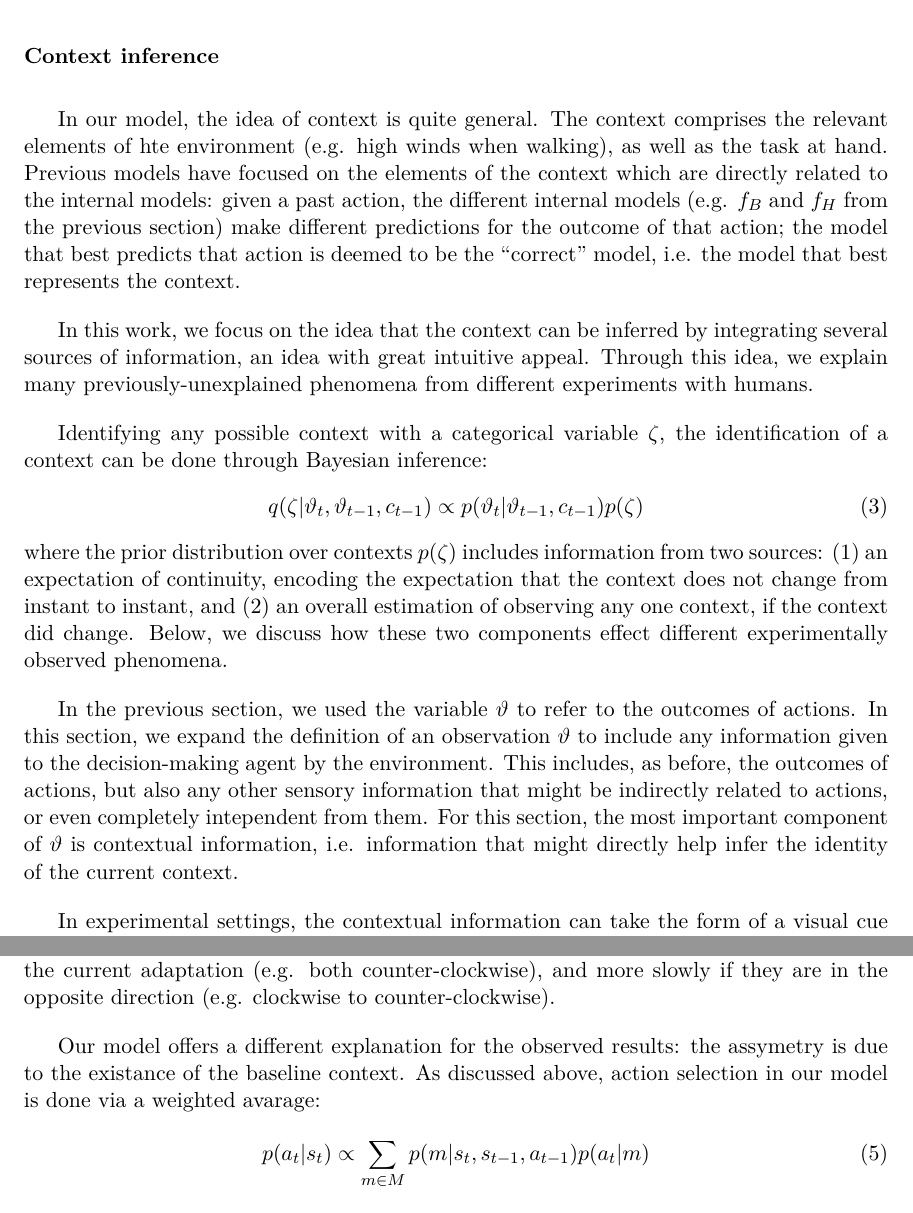
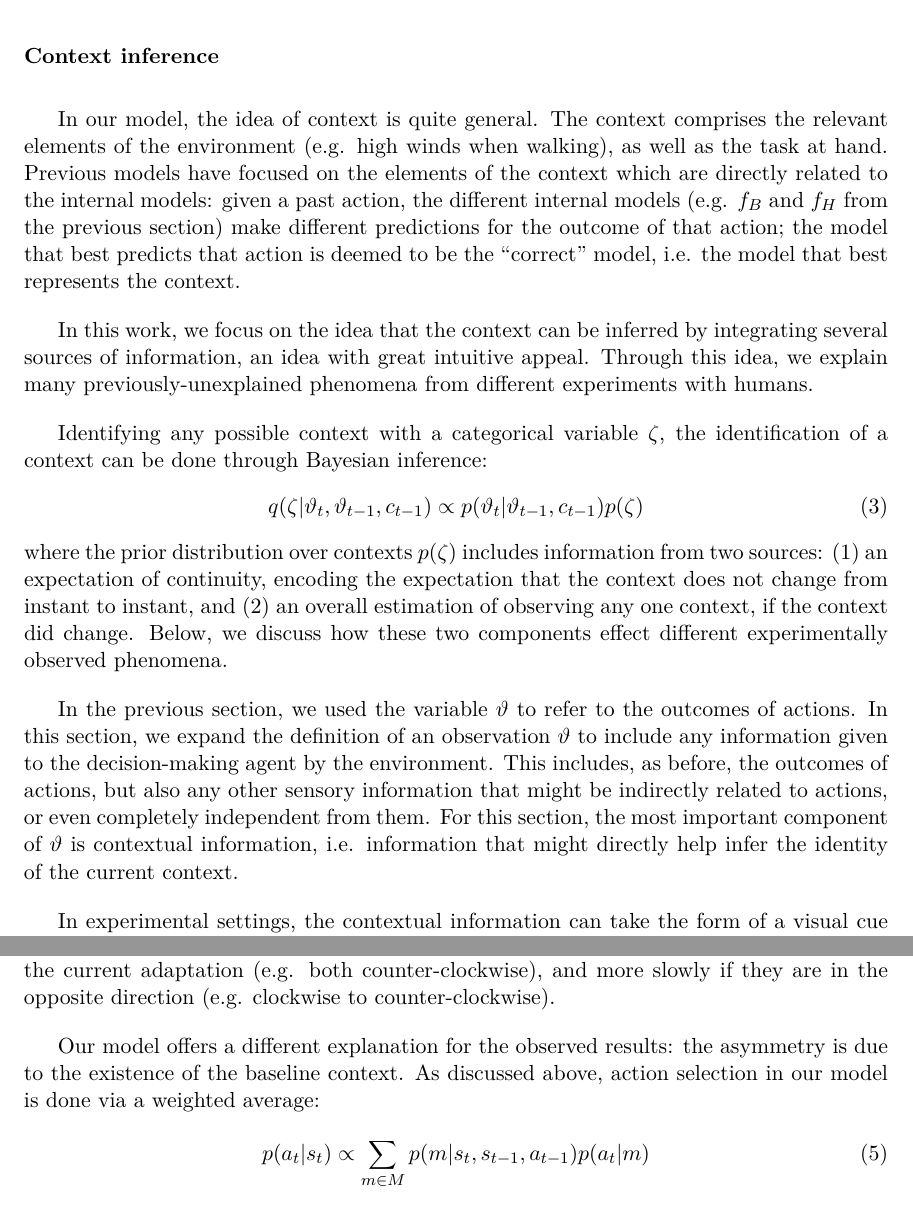
Before and after one commit to dcuevasr/context, a LaTeX paper (adaptation/article/article.tex): two parts of pages 3 and 7 of 15, joined at a grey line, cut so that both start at the same text. Compiled offline with pdfLaTeX.

Commit message:
Update on Overleaf.

```diff
--- a/adaptation/article/article.tex
+++ b/adaptation/article/article.tex
@@ -85,7 +85,7 @@ In this account of motor adaptation, the prediction error signal takes the form
 Not only is the internal model for everyday movements not fixed (i.e. adaptation is possible), it is also not unique. Multiple internal models are used and updated, depending on the task at hand. For example, a person might have an internal model for baseline reaching movements (e.g. with empty hands) $f_B$, and a different one for reaching movements while holding a heavy object, $f_H$. A key aspect of motor adaptation is to select the relevant model to update, should a prediction error arise.
 
 \subsection{Context inference}
-In our model, the idea of context is quite general. The context comprises the relevant elements of hte environment (e.g. high winds when walking), as well as the task at hand. Previous models have focused on the elements of the context which are directly related to the internal models: given a past action, the different internal models (e.g. $f_B$ and $f_H$ from the previous section) make different predictions for the outcome of that action; the model that best predicts that action is deemed to be the ``correct'' model, i.e. the model that best represents the context.
+In our model, the idea of context is quite general. The context comprises the relevant elements of the environment (e.g. high winds when walking), as well as the task at hand. Previous models have focused on the elements of the context which are directly related to the internal models: given a past action, the different internal models (e.g. $f_B$ and $f_H$ from the previous section) make different predictions for the outcome of that action; the model that best predicts that action is deemed to be the ``correct'' model, i.e. the model that best represents the context.
 
 In this work, we focus on the idea that the context can be inferred by integrating several sources of information, an idea with great intuitive appeal. Through this idea, we explain many previously-unexplained phenomena from different experiments with humans.
 
@@ -95,7 +95,7 @@ q(\zeta | \vartheta_t, \vartheta_{t-1}, c_{t-1}) \propto p(\vartheta_t | \varthe
 \end{equation}
 where the prior distribution over contexts $p(\zeta)$ includes information from two sources: (1) an expectation of continuity, encoding the expectation that the context does not change from instant to instant, and (2) an overall estimation of observing any one context, if the context did change. Below, we discuss how these two components effect different experimentally observed phenomena.
 
-In the previous section, we used the variable $\vartheta$ to refer to the outcomes of actions. In this section, we expand the definition of an observation $\vartheta$ to include any information given to the decision-making agent by the environment. This includes, as before, the outcomes of actions, but also any other sensory information that might be indirectly related to actions, or even completely intependent from them. For this section, the most important component of $\vartheta$ is contextual information, i.e. information that might directly help infer the identity of the current context.
+In the previous section, we used the variable $\vartheta$ to refer to the outcomes of actions. In this section, we expand the definition of an observation $\vartheta$ to include any information given to the decision-making agent by the environment. This includes, as before, the outcomes of actions, but also any other sensory information that might be indirectly related to actions, or even completely independent from them. For this section, the most important component of $\vartheta$ is contextual information, i.e. information that might directly help infer the identity of the current context.
 
 In experimental settings, the contextual information can take the form of a visual cue [EGS], the place where the task must be carried out [EGS] or even the start of a new block of trials [EGS]. All these sources of information, alongside the outcomes of previous actions and the priors $p(\vartheta$ form part of $p(\vartheta_t | \vartheta_{t-1
 }, c_{t-1})$ and are integrated together to identify a context.
@@ -148,7 +148,7 @@ As with learning, our model selects actions (motor commands) based on context in
 
 Experimental evidence supporting this view can be found in experiments with context switching. For example, \cite{Davidson_Scaling_2004} reported an experiment in which participants had to switch from 3A to A in one group, with a block sequence A-3A-A-3A, and from -A to A in another group (where -A refers to an adaptation in the opposite direction as A, but with the same magnitude), with a block sequence A-(-A)-A-(-A), keeping the size of the necessary adaptation equal across both groups. After A and 3A in one group, A and -A in the other, had been learned in the first two blocks, the authors found that the switch from 3A to A was faster than that from -A to A. The authors interpreted this as evidence that a new adaptation happens more quickly if it is in the same direction as the current adaptation (e.g. both counter-clockwise), and more slowly if they are in the opposite direction (e.g. clockwise to counter-clockwise).
 
-Our model offers a different explanation for the observed results: the assymetry is due to the existance of the baseline context. As discussed above, action selection in our model is done via a weighted avarage:
+Our model offers a different explanation for the observed results: the asymmetry is due to the existence of the baseline context. As discussed above, action selection in our model is done via a weighted average:
 \begin{equation}
 p(a_t | s_t) \propto \displaystyle \sum_{m \in M} p(m | s_t, s_{t-1}, a_{t-1}) p(a_t | m)
 \end{equation}
```
Also changed, not shown: adaptation/article/article.tex (2 more changed lines).
